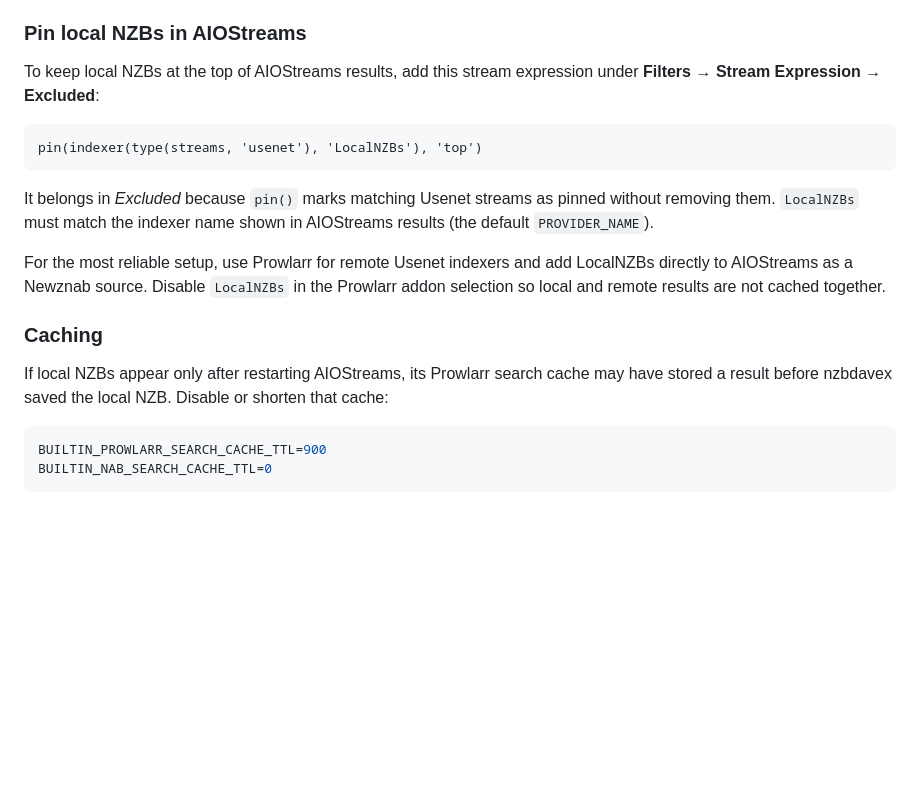
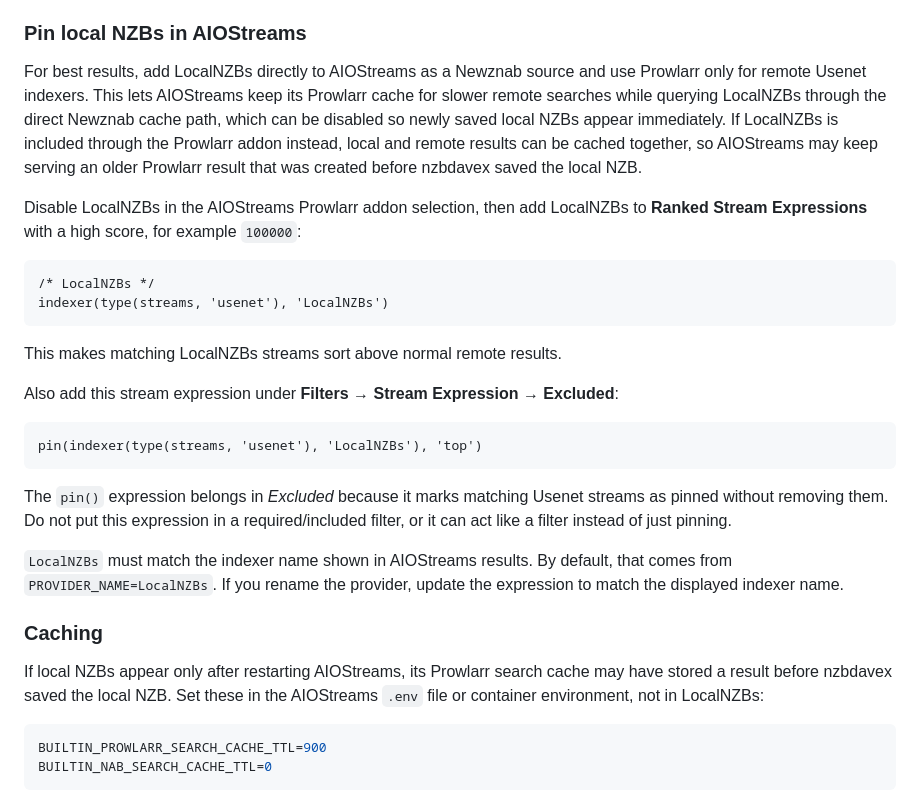
Before and after one commit to needforseed1/LocalNZBs, a Markdown page: README.md, the part around the change. GitHub-like rendering; blank space fills up the shorter version.

Commit message:
Clarify AIOStreams local pinning

````diff
--- a/README.md
+++ b/README.md
@@ -121,20 +121,30 @@ Searches return locally saved NZBs whose filenames match the requested title. TV
 
 ### Pin local NZBs in AIOStreams
 
-To keep local NZBs at the top of AIOStreams results, add this stream expression under
-**Filters → Stream Expression → Excluded**:
+For best results, add LocalNZBs directly to AIOStreams as a Newznab source and use Prowlarr only for remote Usenet indexers. This lets AIOStreams keep its Prowlarr cache for slower remote searches while querying LocalNZBs through the direct Newznab cache path, which can be disabled so newly saved local NZBs appear immediately. If LocalNZBs is included through the Prowlarr addon instead, local and remote results can be cached together, so AIOStreams may keep serving an older Prowlarr result that was created before nzbdavex saved the local NZB.
+
+Disable LocalNZBs in the AIOStreams Prowlarr addon selection, then add LocalNZBs to **Ranked Stream Expressions** with a high score, for example `100000`:
+
+```text
+/* LocalNZBs */
+indexer(type(streams, 'usenet'), 'LocalNZBs')
+```
+
+This makes matching LocalNZBs streams sort above normal remote results.
+
+Also add this stream expression under **Filters → Stream Expression → Excluded**:
 
 ```text
 pin(indexer(type(streams, 'usenet'), 'LocalNZBs'), 'top')
 ```
 
-It belongs in *Excluded* because `pin()` marks matching Usenet streams as pinned without removing them. `LocalNZBs` must match the indexer name shown in AIOStreams results (the default `PROVIDER_NAME`).
+The `pin()` expression belongs in *Excluded* because it marks matching Usenet streams as pinned without removing them. Do not put this expression in a required/included filter, or it can act like a filter instead of just pinning.
 
-For the most reliable setup, use Prowlarr for remote Usenet indexers and add LocalNZBs directly to AIOStreams as a Newznab source. Disable `LocalNZBs` in the Prowlarr addon selection so local and remote results are not cached together.
+`LocalNZBs` must match the indexer name shown in AIOStreams results. By default, that comes from `PROVIDER_NAME=LocalNZBs`. If you rename the provider, update the expression to match the displayed indexer name.
 
 ### Caching
 
-If local NZBs appear only after restarting AIOStreams, its Prowlarr search cache may have stored a result before nzbdavex saved the local NZB. Disable or shorten that cache:
+If local NZBs appear only after restarting AIOStreams, its Prowlarr search cache may have stored a result before nzbdavex saved the local NZB. Set these in the AIOStreams `.env` file or container environment, not in LocalNZBs:
 
 ```env
 BUILTIN_PROWLARR_SEARCH_CACHE_TTL=900
````
